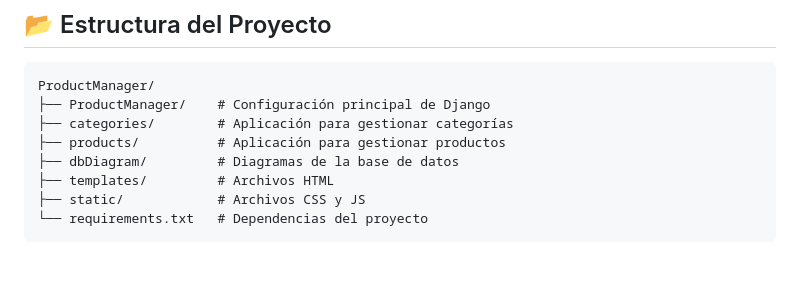
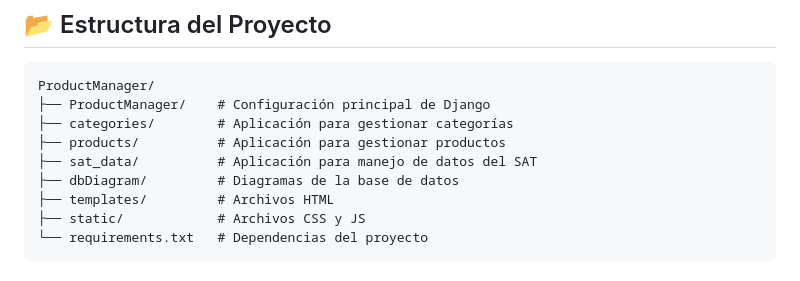
Before and after one commit to Jfgazonb20/ProductManager, a Markdown page: README.md, the part around one of its changes. GitHub-like rendering.

```diff
--- a/README.md
+++ b/README.md
@@ -64,6 +66,7 @@ ProductManager/
 ├── ProductManager/    # Configuración principal de Django
 ├── categories/        # Aplicación para gestionar categorías
 ├── products/          # Aplicación para gestionar productos
+├── sat_data/          # Aplicación para manejo de datos del SAT
 ├── dbDiagram/         # Diagramas de la base de datos
 ├── templates/         # Archivos HTML
 ├── static/            # Archivos CSS y JS
```
Also changed, not shown: other parts of README.md (+2 -0 lines).
